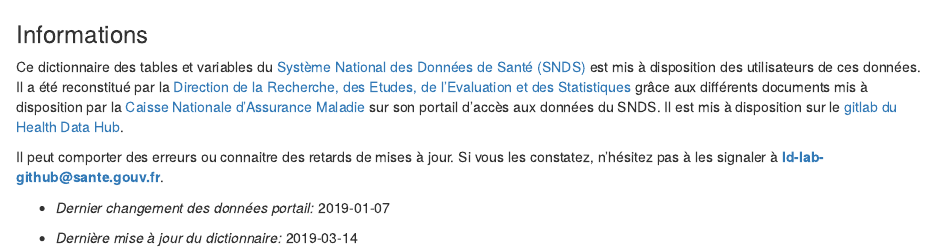
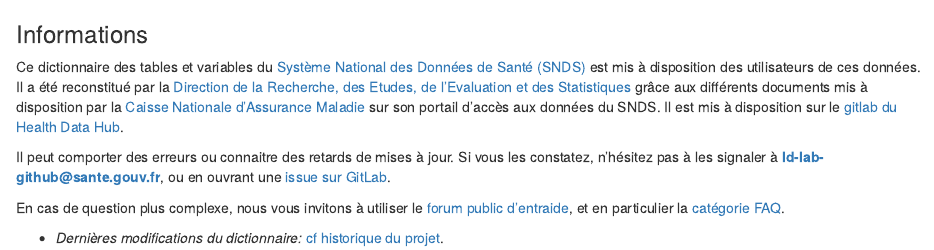
Before and after one commit to indsante/dico-snds, an R Markdown document (app/www/markdowns/sup_infos.Rmd): the page in a window 1100 px wide, from its top. Rendered offline with R 4.5, knitr and Pandoc, with nearby package versions.

Commit message:
Ajout lien forum, issue et historique des commits

```diff
--- a/app/www/markdowns/sup_infos.Rmd
+++ b/app/www/markdowns/sup_infos.Rmd
@@ -5,8 +5,10 @@
 Ce dictionnaire des tables et variables du [Système National des Données de Santé (SNDS)](https://www.snds.gouv.fr/SNDS/Accueil) est mis à disposition des utilisateurs de ces données.
 Il a été reconstitué par la [Direction de la Recherche, des Etudes, de l'Evaluation et des Statistiques](https://drees.solidarites-sante.gouv.fr/etudes-et-statistiques/) grâce aux différents documents mis à disposition par la [Caisse Nationale d’Assurance Maladie](https://www.ameli.fr/) sur son portail d’accès aux données du SNDS. Il est mis à disposition sur le [gitlab du Health Data Hub](https://gitlab.com/healthdatahub).
 
-Il peut comporter des erreurs ou connaitre des retards de mises à jour. Si vous les constatez, n’hésitez pas à les signaler à **ld-lab-github@sante.gouv.fr**.
+Il peut comporter des erreurs ou connaitre des retards de mises à jour. Si vous les constatez, n’hésitez pas à les signaler à **ld-lab-github@sante.gouv.fr**, ou en ouvrant une [issue sur GitLab](https://gitlab.com/healthdatahub/dico-snds/issues).
 
-+ *Dernier changement des données portail:* 2019-01-07
+En cas de question plus complexe, nous vous invitons à utiliser le
+[forum public d'entraide](https://entraide.health-data-hub.fr/),
+et en particulier la [catégorie FAQ](https://entraide.health-data-hub.fr/c/faq).
 
-+ *Dernière mise à jour du dictionnaire:* 2019-03-14
++ *Dernières modifications du dictionnaire:* [cf historique du projet](https://gitlab.com/healthdatahub/dico-snds/commits/master).
```
